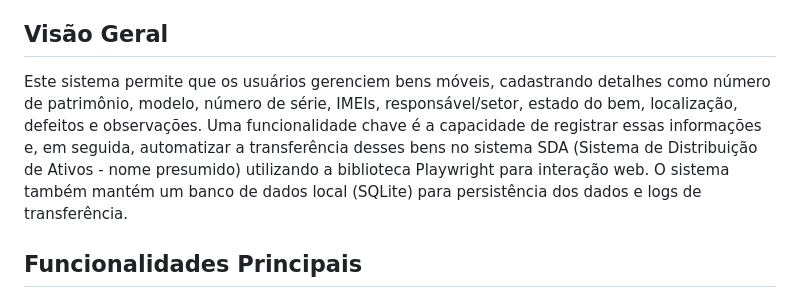
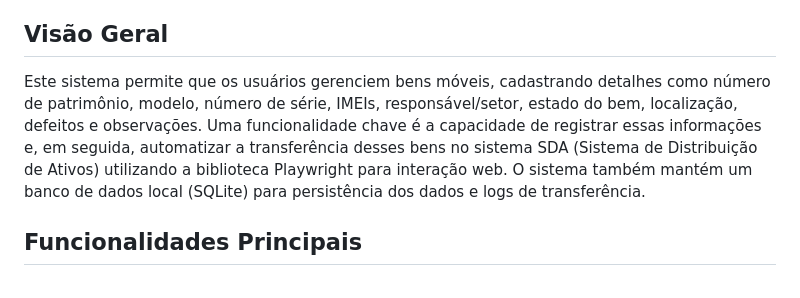
Before and after one commit to Edilton-Damasceno/Gerenciamento_bens, a Markdown page: README.md, the part around the change. GitHub-like rendering.

```diff
--- a/README.md
+++ b/README.md
@@ -4,7 +4,7 @@ Solução em Flask para registrar informações adicionais de bens móveis, auto
 
 ## Visão Geral
 
-Este sistema permite que os usuários gerenciem bens móveis, cadastrando detalhes como número de patrimônio, modelo, número de série, IMEIs, responsável/setor, estado do bem, localização, defeitos e observações. Uma funcionalidade chave é a capacidade de registrar essas informações e, em seguida, automatizar a transferência desses bens no sistema SDA (Sistema de Distribuição de Ativos - nome presumido) utilizando a biblioteca Playwright para interação web. O sistema também mantém um banco de dados local (SQLite) para persistência dos dados e logs de transferência.
+Este sistema permite que os usuários gerenciem bens móveis, cadastrando detalhes como número de patrimônio, modelo, número de série, IMEIs, responsável/setor, estado do bem, localização, defeitos e observações. Uma funcionalidade chave é a capacidade de registrar essas informações e, em seguida, automatizar a transferência desses bens no sistema SDA (Sistema de Distribuição de Ativos) utilizando a biblioteca Playwright para interação web. O sistema também mantém um banco de dados local (SQLite) para persistência dos dados e logs de transferência.
 
 ## Funcionalidades Principais
 
```
